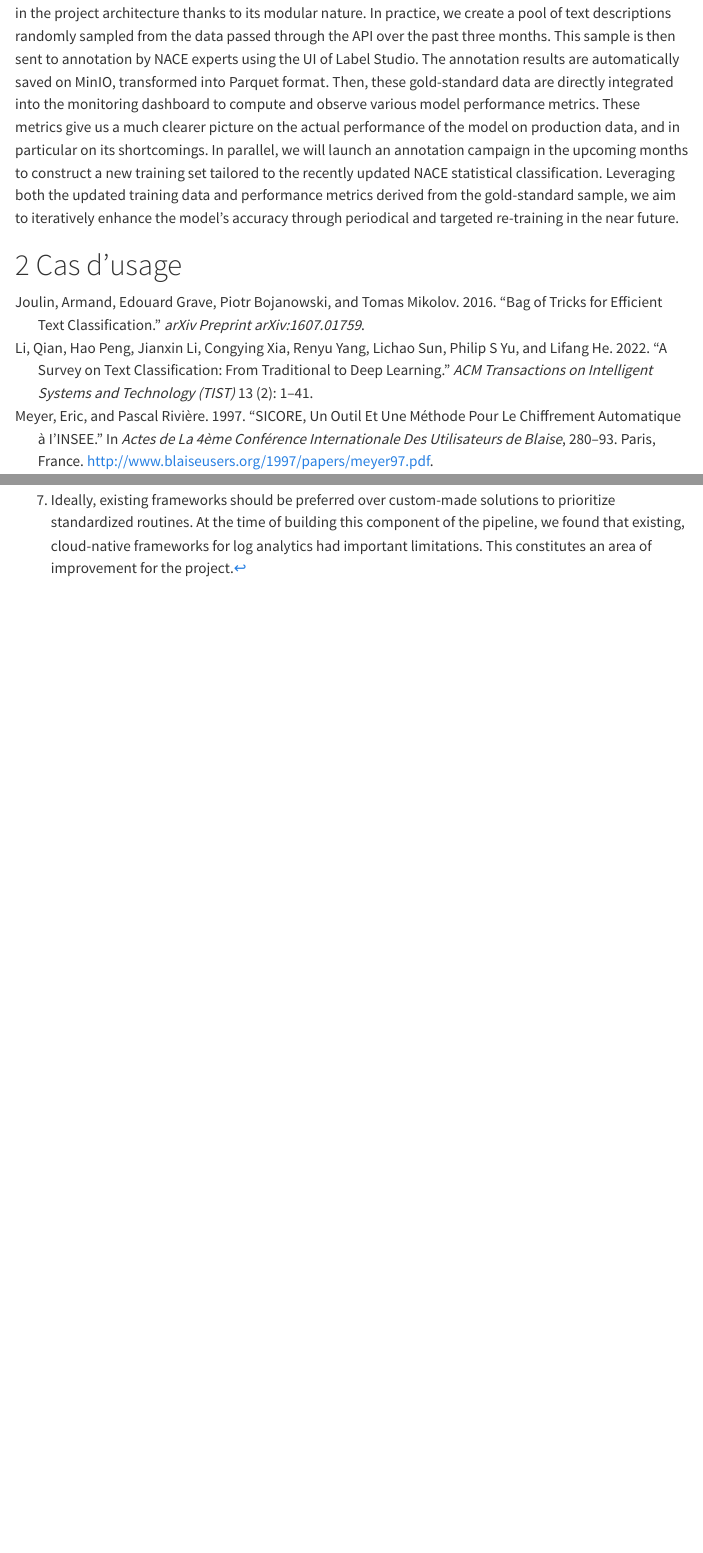
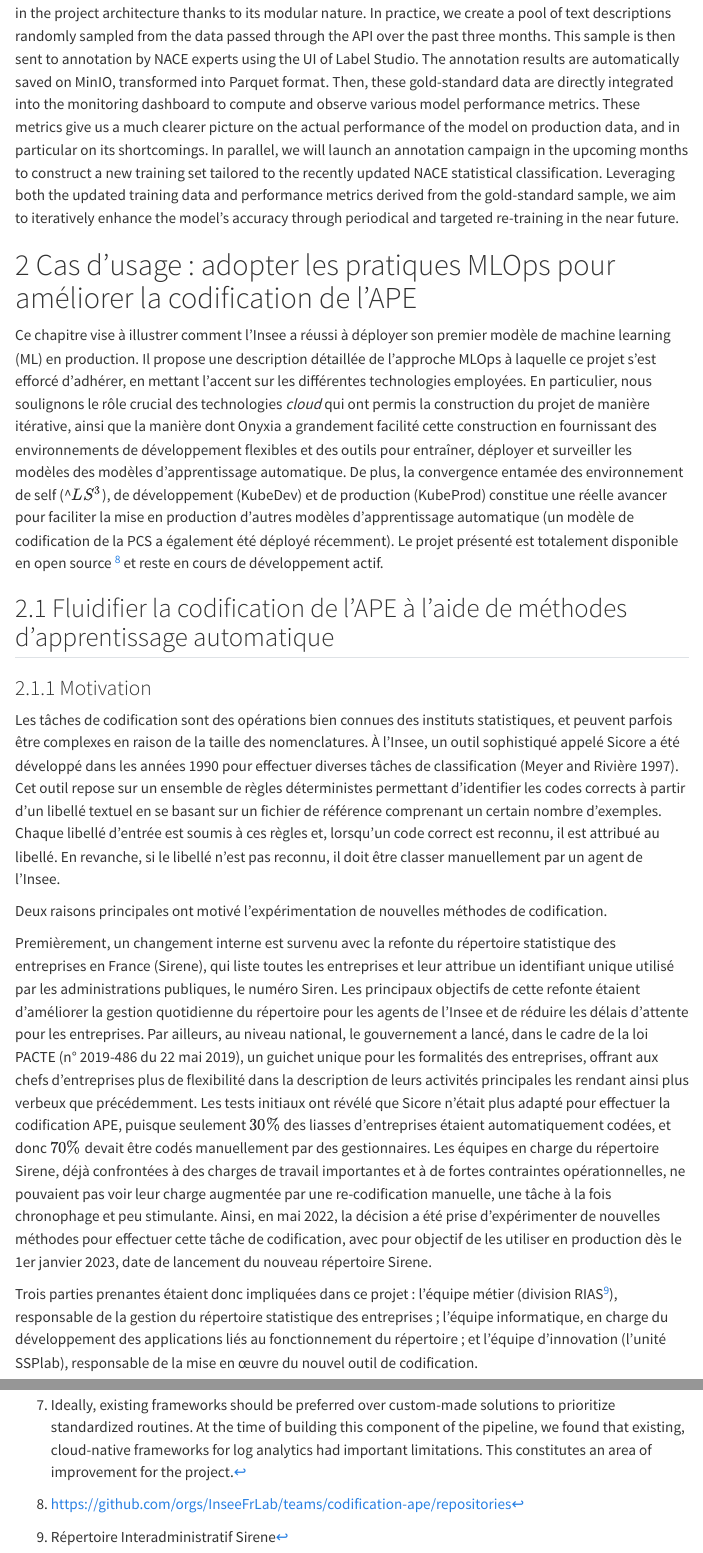
Before and after one commit to ThomasFaria/retex-innovation-insee, a Quarto document (src/mlops/index.qmd): the page in a window 1100 px wide, from 10310 px down, and a second part further down, joined at a grey line. Rendered offline with R 4.5, knitr and Pandoc in place of Quarto, with nearby package versions; menus at the side of the page are left out.

Commit message:
motivations réécrite

```diff
--- a/src/mlops/index.qmd
+++ b/src/mlops/index.qmd
@@ -164,6 +164,26 @@ Against that background, an annotation campaign has been initiated in early 2024
 
 ::: {.content-visible when-profile="fr"}
 
-# Cas d'usage {#sec-mlops-fr}
+# Cas d'usage : adopter les pratiques MLOps pour améliorer la codification de l'APE {#sec-mlops-fr}
+
+
+Ce chapitre vise à illustrer comment l’Insee a réussi à déployer son premier modèle de machine learning (ML) en production. Il propose une description détaillée de l’approche MLOps à laquelle ce projet s’est efforcé d’adhérer, en mettant l’accent sur les différentes technologies employées. En particulier, nous soulignons le rôle crucial des technologies *cloud* qui ont permis la construction du projet de manière itérative, ainsi que la manière dont Onyxia a grandement facilité cette construction en fournissant des environnements de développement flexibles et des outils pour entraîner, déployer et surveiller les modèles des modèles d'apprentissage automatique. De plus, la convergence entamée des environnement de self (^$LS^3$), de développement (KubeDev) et de production (KubeProd) constitue une réelle avancer pour faciliter la mise en production d'autres modèles d'apprentissage automatique (un modèle de codification de la PCS a également été déployé récemment). Le projet présenté est totalement disponible en open source [^codif-team] et reste en cours de développement actif.
+
+[^codif-team]: [https://github.com/orgs/InseeFrLab/teams/codification-ape/repositories]()
+
+
+## Fluidifier la codification de l'APE à l'aide de méthodes d'apprentissage automatique
+
+### Motivation
+
+Les tâches de codification sont des opérations bien connues des instituts statistiques, et peuvent parfois être complexes en raison de la taille des nomenclatures. À l’Insee, un outil sophistiqué appelé Sicore a été développé dans les années 1990 pour effectuer diverses tâches de classification [@meyer_sicore_1997]. Cet outil repose sur un ensemble de règles déterministes permettant d'identifier les codes corrects à partir d'un libellé textuel en se basant sur un fichier de référence comprenant un certain nombre d'exemples. Chaque libellé d'entrée est soumis à ces règles et, lorsqu'un code correct est reconnu, il est attribué au libellé. En revanche, si le libellé n'est pas reconnu, il doit être classer manuellement par un agent de l’Insee.
+
+Deux raisons principales ont motivé l’expérimentation de nouvelles méthodes de codification.
+
+Premièrement, un changement interne est survenu avec la refonte du répertoire statistique des entreprises en France (Sirene), qui liste toutes les entreprises et leur attribue un identifiant unique utilisé par les administrations publiques, le numéro Siren. Les principaux objectifs de cette refonte étaient d’améliorer la gestion quotidienne du répertoire pour les agents de l’Insee et de réduire les délais d’attente pour les entreprises. Par ailleurs, au niveau national, le gouvernement a lancé, dans le cadre de la loi PACTE (n° 2019-486 du 22 mai 2019), un guichet unique pour les formalités des entreprises, offrant aux chefs d'entreprises plus de flexibilité dans la description de leurs activités principales les rendant ainsi plus verbeux que précédemment. Les tests initiaux ont révélé que Sicore n’était plus adapté pour effectuer la codification APE, puisque seulement $30\%$ des liasses d'entreprises étaient automatiquement codées, et donc $70\%$ devait être codés manuellement par des gestionnaires. Les équipes en charge du répertoire Sirene, déjà confrontées à des charges de travail importantes et à de fortes contraintes opérationnelles, ne pouvaient pas voir leur charge augmentée par une re-codification manuelle, une tâche à la fois chronophage et peu stimulante. Ainsi, en mai 2022, la décision a été prise d’expérimenter de nouvelles méthodes pour effectuer cette tâche de codification, avec pour objectif de les utiliser en production dès le 1er janvier 2023, date de lancement du nouveau répertoire Sirene.
+
+Trois parties prenantes étaient donc impliquées dans ce projet : l’équipe métier (division RIAS[^rias]), responsable de la gestion du répertoire statistique des entreprises ; l’équipe informatique, en charge du développement des applications liés au fonctionnement du répertoire ; et l’équipe d’innovation (l'unité SSPlab), responsable de la mise en œuvre du nouvel outil de codification.
+
+[^rias]: Répertoire Interadministratif Sirene
 
 :::
```
